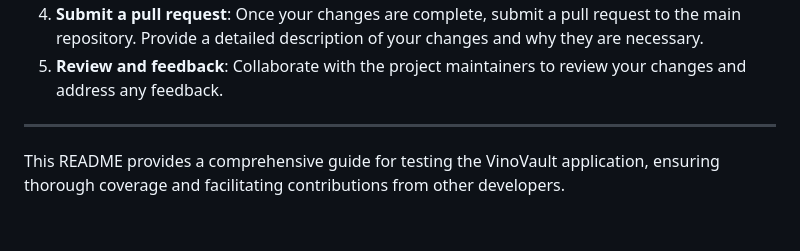
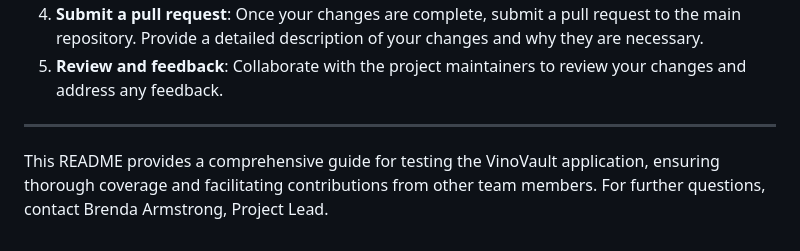
Before and after one commit to brendaleearmstrong/S3-fsjs-finalsprint-vinovault, a Markdown page: USERCASES-README.md, the part around the change. Rendered like a GitHub page.

```diff
--- a/USERCASES-README.md
+++ b/USERCASES-README.md
@@ -93,4 +93,4 @@ To contribute to the testing process or suggest new test cases:
 
 ---
 
-This README provides a comprehensive guide for testing the VinoVault application, ensuring thorough coverage and facilitating contributions from other developers.
+This README provides a comprehensive guide for testing the VinoVault application, ensuring thorough coverage and facilitating contributions from other team members. For further questions, contact Brenda Armstrong, Project Lead.
```
